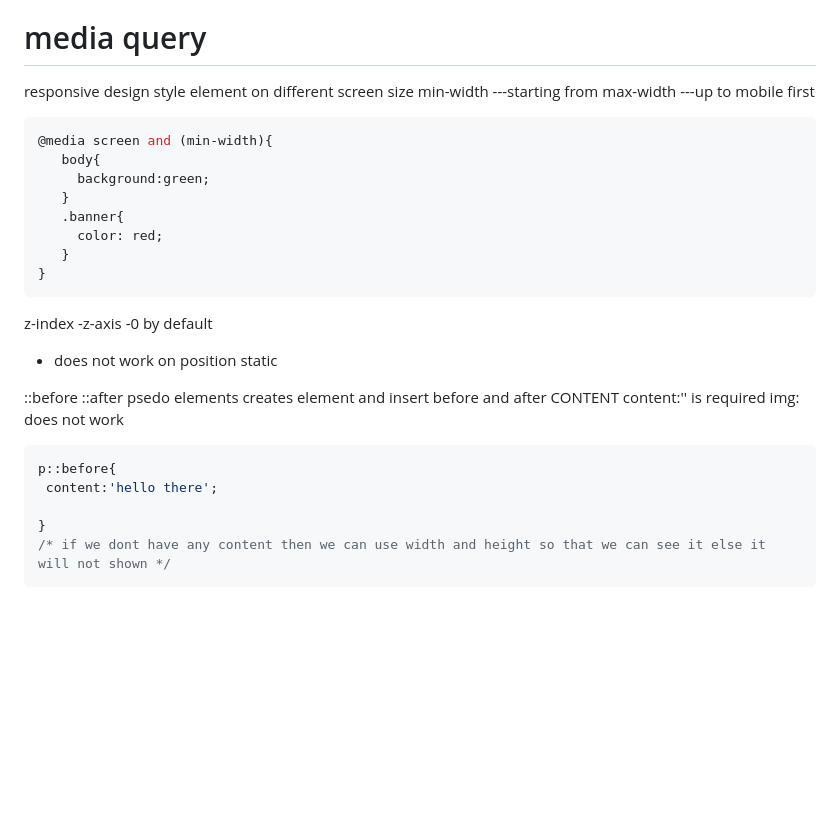
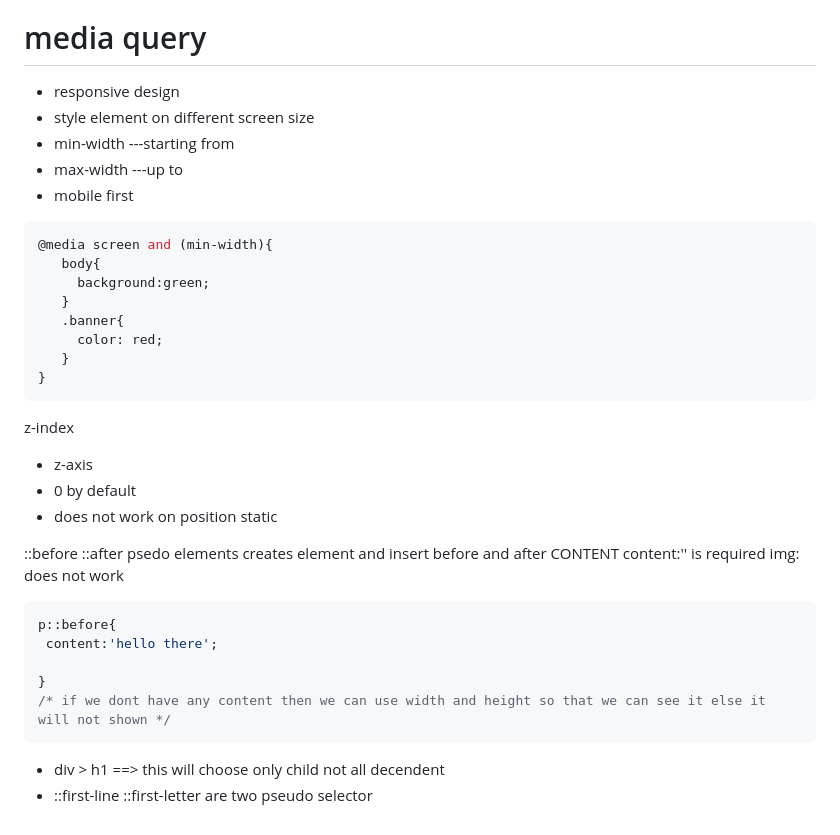
Before and after one commit to YoungCoderboy/HTM-CSS_Learning, a Markdown page: CSS/README.md, the part around one of its changes. GitHub-like rendering; blank space fills up the shorter version.

````diff
--- a/CSS/README.md
+++ b/CSS/README.md
@@ -474,11 +475,11 @@ position:sticky -toggles between the relative and fixed once the position is met
 body is always positioned relative
 
 # media query
- responsive design
- style element on different screen size
- min-width ---starting from
- max-width ---up to
- mobile first
+- responsive design
+- style element on different screen size
+- min-width ---starting from
+- max-width ---up to
+- mobile first
 
  ```css
  @media screen and (min-width){
@@ -491,9 +492,9 @@ body is always positioned relative
  }
  ```
 
- z-index
- -z-axis
- -0 by default
+z-index
+ - z-axis
+ - 0 by default
  - does not work on position static
 
  ::before ::after psedo elements creates element  and insert before and after CONTENT
@@ -507,3 +508,6 @@ body is always positioned relative
  }
  /* if we dont have any content then we can use width and height so that we can see it else it will not shown */
  ```
+
+- div > h1 ==> this will choose only child not all decendent
+- ::first-line ::first-letter are two pseudo selector
````
Also changed, not shown: other parts of CSS/README.md (+28 -27 lines).
